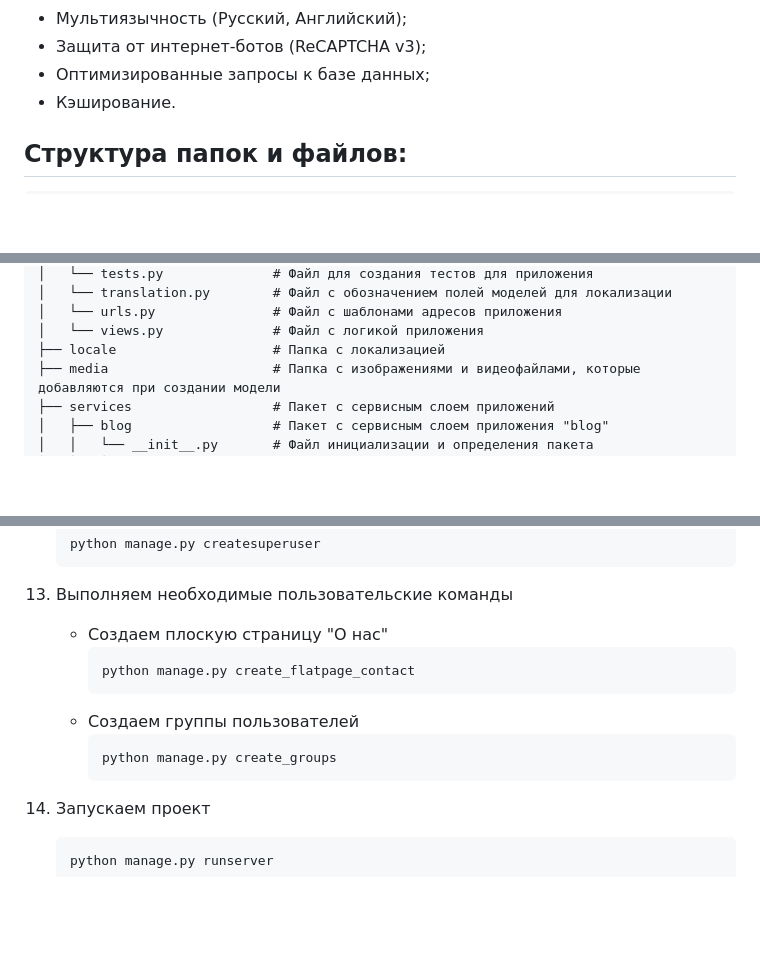
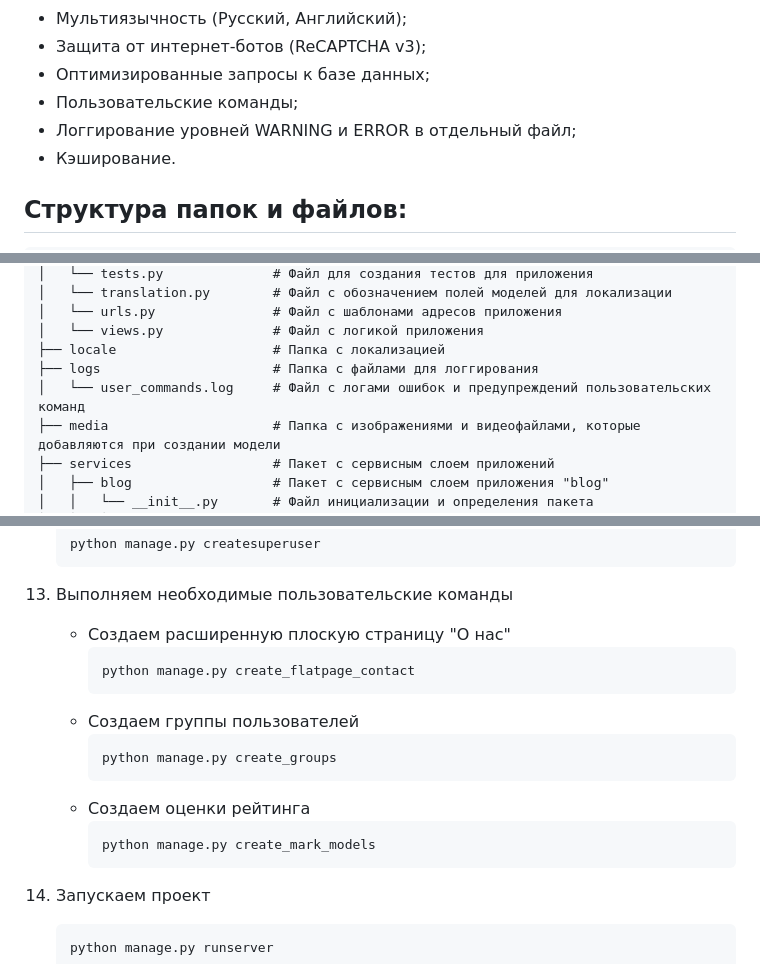
Before and after one commit to MetaMaxfield/blog_by_me, a Markdown page: README.md, 3 parts joined by grey strips. Rendered like a GitHub page; blank space fills up the shorter version.

Commit message:
docs: обновление README.md

````diff
--- a/README.md
+++ b/README.md
@@ -51,6 +51,8 @@
 - Мультиязычность (Русский, Английский);
 - Защита от интернет-ботов (ReCAPTCHA v3);
 - Оптимизированные запросы к базе данных;
+- Пользовательские команды;
+- Логгирование уровней WARNING и ERROR в отдельный файл;
 - Кэширование.
 
 ## Структура папок и файлов:
@@ -95,6 +97,8 @@
 │   └── urls.py               # Файл с шаблонами адресов приложения
 │   └── views.py              # Файл с логикой приложения
 ├── locale                    # Папка с локализацией
+├── logs                      # Папка с файлами для логгирования
+│   └── user_commands.log     # Файл с логами ошибок и предупреждений пользовательских команд
 ├── media                     # Папка с изображениями и видеофайлами, которые добавляются при создании модели
 ├── services                  # Пакет с сервисным слоем приложений
 │   ├── blog                  # Пакет с сервисным слоем приложения "blog"
@@ -242,13 +246,17 @@
 
 13. Выполняем необходимые пользовательские команды
 
-    - Создаем плоскую страницу "О нас"
+    - Создаем расширенную плоскую страницу "О нас"
         ```
         python manage.py create_flatpage_contact
         ```
     - Создаем группы пользователей
         ```
         python manage.py create_groups
+        ```
+    - Создаем оценки рейтинга
+        ```
+        python manage.py create_mark_models
         ```
 
 14. Запускаем проект
````
